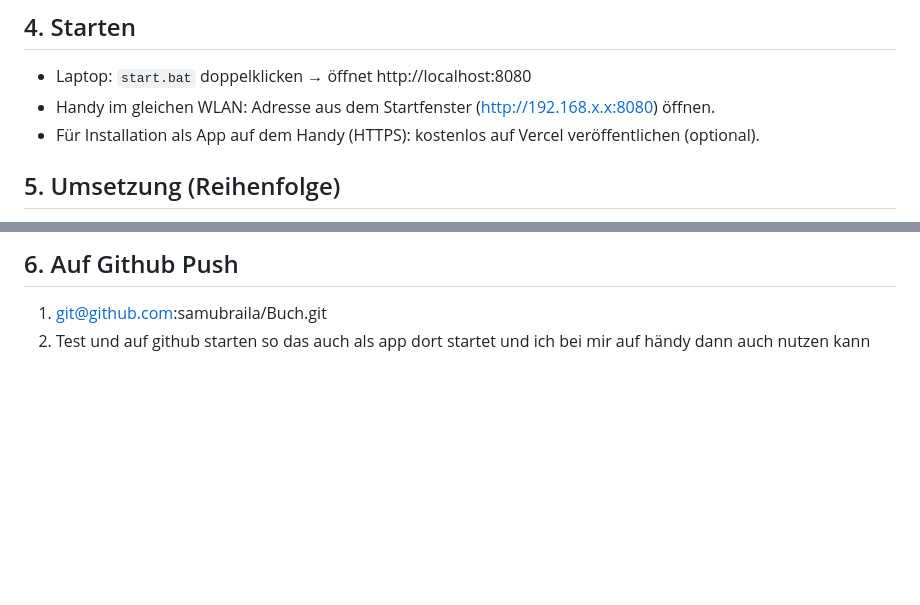
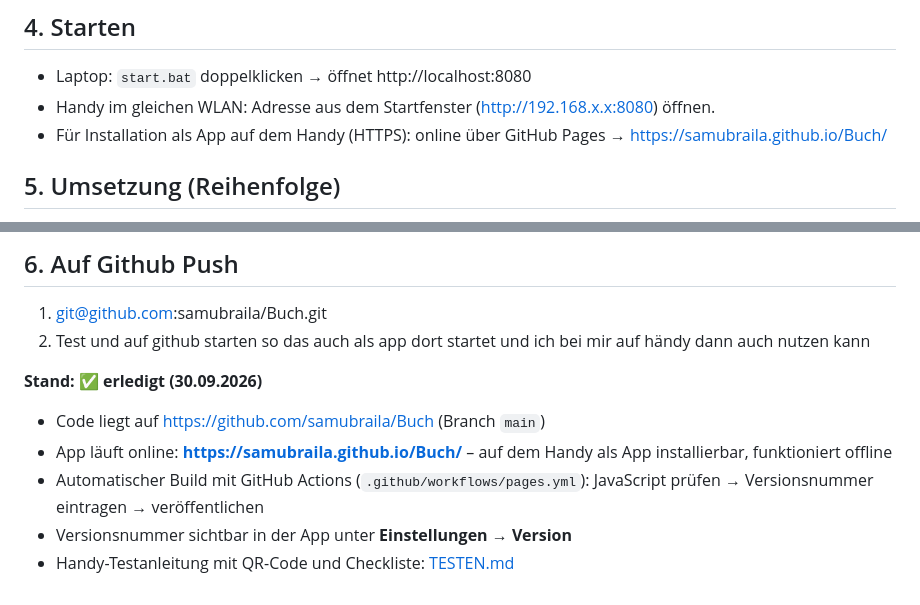
Before and after one commit to samubraila/Buch, a Markdown page: PLAN.md, 2 parts joined by grey strips. Drawn GitHub-style; blank space fills up the shorter version.

```diff
--- a/PLAN.md
+++ b/PLAN.md
@@ -58,7 +58,7 @@ Eine Lese-App für Laptop und Handy (PWA, installierbar), mit eingebautem Übers
 ## 4. Starten
 - Laptop: `start.bat` doppelklicken → öffnet http://localhost:8080
 - Handy im gleichen WLAN: Adresse aus dem Startfenster (http://192.168.x.x:8080) öffnen.
-- Für Installation als App auf dem Handy (HTTPS): kostenlos auf Vercel veröffentlichen (optional).
+- Für Installation als App auf dem Handy (HTTPS): online über GitHub Pages → https://samubraila.github.io/Buch/
 
 ## 5. Umsetzung (Reihenfolge)
 1. Grundgerüst, Design-System, Themen, Manifest, Icons
@@ -73,3 +73,10 @@ Eine Lese-App für Laptop und Handy (PWA, installierbar), mit eingebautem Übers
 ## 6. Auf Github Push
 1. git@github.com:samubraila/Buch.git
 2. Test und auf github starten so das auch als app dort startet und ich bei mir auf händy dann auch nutzen kann
+
+**Stand: ✅ erledigt (30.09.2026)**
+- Code liegt auf https://github.com/samubraila/Buch (Branch `main`)
+- App läuft online: **https://samubraila.github.io/Buch/** – auf dem Handy als App installierbar, funktioniert offline
+- Automatischer Build mit GitHub Actions (`.github/workflows/pages.yml`): JavaScript prüfen → Versionsnummer eintragen → veröffentlichen
+- Versionsnummer sichtbar in der App unter **Einstellungen → Version**
+- Handy-Testanleitung mit QR-Code und Checkliste: [TESTEN.md](TESTEN.md)
```
Also changed, not shown: README.md (+7 -1 lines), TESTEN.md (added, +85 -0 lines), docs/handy-qr.png (added), 5 other files.
